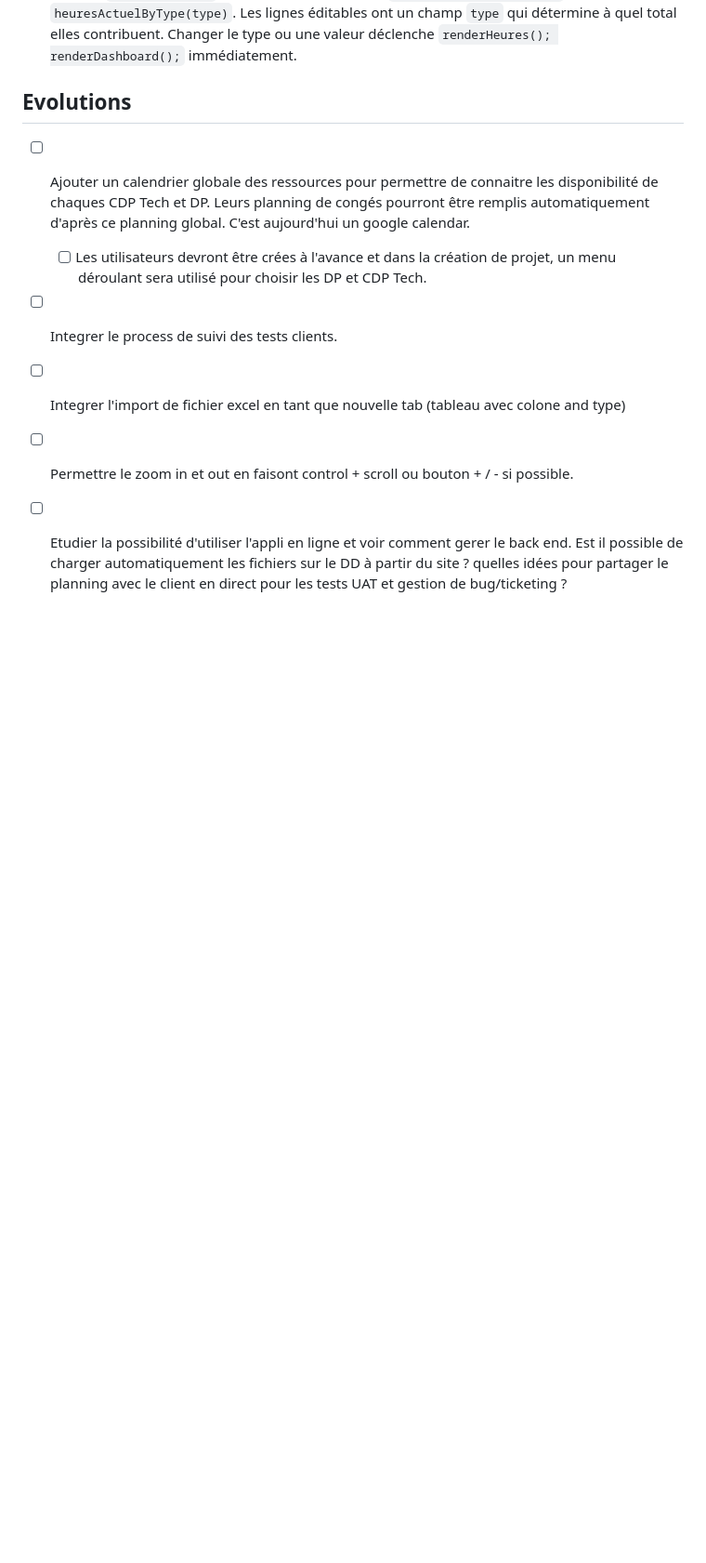
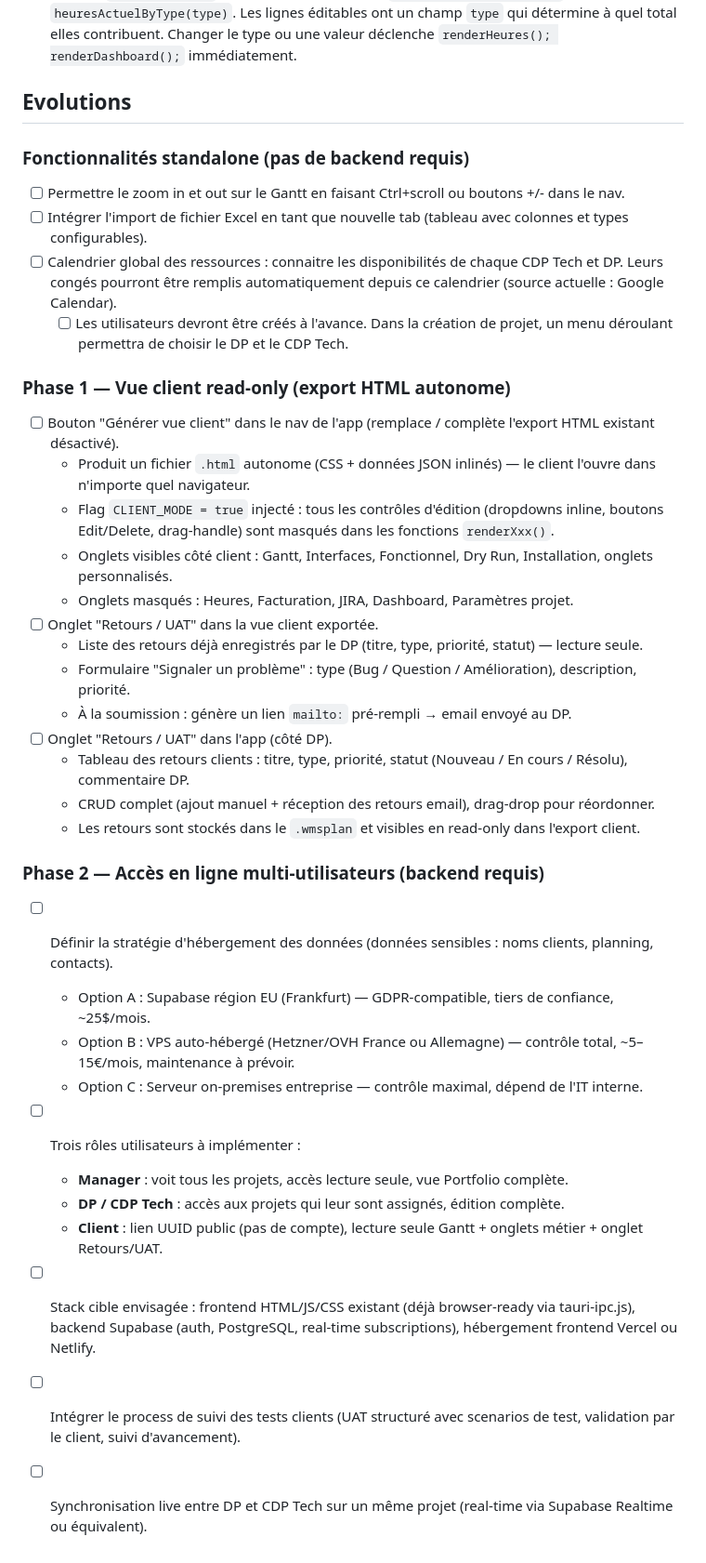
Before and after one commit to libertyben-code/Project_Planner, a Markdown page: FEEDBACK.md, the part around the change. Shown at 93% size. GitHub-like rendering; blank space fills up the shorter version.

Commit message:
docs: expand Evolutions section with phased roadmap for client sharing and UAT
Structured into 3 blocks: standalone features (Gantt zoom, Excel import,
resource calendar), Phase 1 read-only client HTML export with in-app UAT tab,
and Phase 2 multi-user online version with role model and hosting options.

Co-Authored-By: Claude Sonnet 4.6 <noreply@anthropic.com>

```diff
--- a/FEEDBACK.md
+++ b/FEEDBACK.md
@@ -153,9 +153,45 @@ Format: `- [ ] description` for pending, `- [x] description` once done.
 
 ## Evolutions
 
-- [ ] Ajouter un calendrier globale des ressources pour permettre de connaitre les disponibilité de chaques CDP Tech et DP. Leurs planning de congés pourront être remplis automatiquement d'après ce planning global. C'est aujourd'hui un google calendar.
-  - [ ] Les utilisateurs devront être crées à l'avance et dans la création de projet, un menu déroulant sera utilisé pour choisir les DP et CDP Tech.
-- [ ] Integrer le process de suivi des tests clients.
-- [ ] Integrer l'import de fichier excel en tant que nouvelle tab (tableau avec colone and type)
-- [ ] Permettre le zoom in et out en faisont control + scroll ou bouton + / - si possible.
-- [ ] Etudier la possibilité d'utiliser l'appli en ligne et voir comment gerer le back end. Est il possible de charger automatiquement les fichiers sur le DD à partir du site ? quelles idées pour partager le planning avec le client en direct pour les tests UAT et gestion de bug/ticketing ?
+### Fonctionnalités standalone (pas de backend requis)
+
+- [ ] Permettre le zoom in et out sur le Gantt en faisant Ctrl+scroll ou boutons +/- dans le nav.
+- [ ] Intégrer l'import de fichier Excel en tant que nouvelle tab (tableau avec colonnes et types configurables).
+- [ ] Calendrier global des ressources : connaitre les disponibilités de chaque CDP Tech et DP. Leurs congés pourront être remplis automatiquement depuis ce calendrier (source actuelle : Google Calendar).
+  - [ ] Les utilisateurs devront être créés à l'avance. Dans la création de projet, un menu déroulant permettra de choisir le DP et le CDP Tech.
+
+### Phase 1 — Vue client read-only (export HTML autonome)
+
+<!-- Objectif : partager le planning avec le client sans backend, sans login, sans installation. -->
+<!-- Décision 2026-06-02 : commencer par cette phase, tester sur des projets réels avant d'aller plus loin. -->
+
+- [ ] Bouton "Générer vue client" dans le nav de l'app (remplace / complète l'export HTML existant désactivé).
+  - Produit un fichier `.html` autonome (CSS + données JSON inlinés) — le client l'ouvre dans n'importe quel navigateur.
+  - Flag `CLIENT_MODE = true` injecté : tous les contrôles d'édition (dropdowns inline, boutons Edit/Delete, drag-handle) sont masqués dans les fonctions `renderXxx()`.
+  - Onglets visibles côté client : Gantt, Interfaces, Fonctionnel, Dry Run, Installation, onglets personnalisés.
+  - Onglets masqués : Heures, Facturation, JIRA, Dashboard, Paramètres projet.
+- [ ] Onglet "Retours / UAT" dans la vue client exportée.
+  - Liste des retours déjà enregistrés par le DP (titre, type, priorité, statut) — lecture seule.
+  - Formulaire "Signaler un problème" : type (Bug / Question / Amélioration), description, priorité.
+  - À la soumission : génère un lien `mailto:` pré-rempli → email envoyé au DP.
+- [ ] Onglet "Retours / UAT" dans l'app (côté DP).
+  - Tableau des retours clients : titre, type, priorité, statut (Nouveau / En cours / Résolu), commentaire DP.
+  - CRUD complet (ajout manuel + réception des retours email), drag-drop pour réordonner.
+  - Les retours sont stockés dans le `.wmsplan` et visibles en read-only dans l'export client.
+
+### Phase 2 — Accès en ligne multi-utilisateurs (backend requis)
+
+<!-- À engager uniquement après validation de la Phase 1 sur des projets réels. -->
+<!-- Décision 2026-06-02 : l'hébergement des données sensibles clients est un point bloquant à trancher avant de démarrer. -->
+
+- [ ] Définir la stratégie d'hébergement des données (données sensibles : noms clients, planning, contacts).
+  - Option A : Supabase région EU (Frankfurt) — GDPR-compatible, tiers de confiance, ~25$/mois.
+  - Option B : VPS auto-hébergé (Hetzner/OVH France ou Allemagne) — contrôle total, ~5–15€/mois, maintenance à prévoir.
+  - Option C : Serveur on-premises entreprise — contrôle maximal, dépend de l'IT interne.
+- [ ] Trois rôles utilisateurs à implémenter :
+  - **Manager** : voit tous les projets, accès lecture seule, vue Portfolio complète.
+  - **DP / CDP Tech** : accès aux projets qui leur sont assignés, édition complète.
+  - **Client** : lien UUID public (pas de compte), lecture seule Gantt + onglets métier + onglet Retours/UAT.
+- [ ] Stack cible envisagée : frontend HTML/JS/CSS existant (déjà browser-ready via tauri-ipc.js), backend Supabase (auth, PostgreSQL, real-time subscriptions), hébergement frontend Vercel ou Netlify.
+- [ ] Intégrer le process de suivi des tests clients (UAT structuré avec scenarios de test, validation par le client, suivi d'avancement).
+- [ ] Synchronisation live entre DP et CDP Tech sur un même projet (real-time via Supabase Realtime ou équivalent).
```
